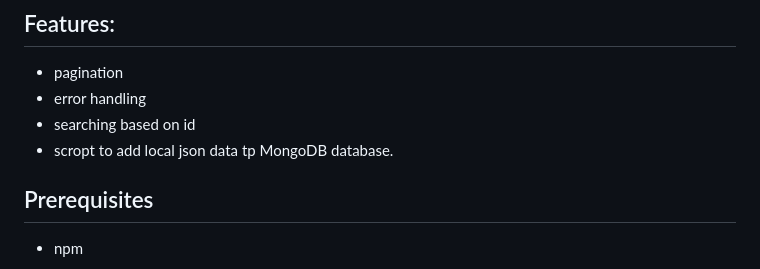
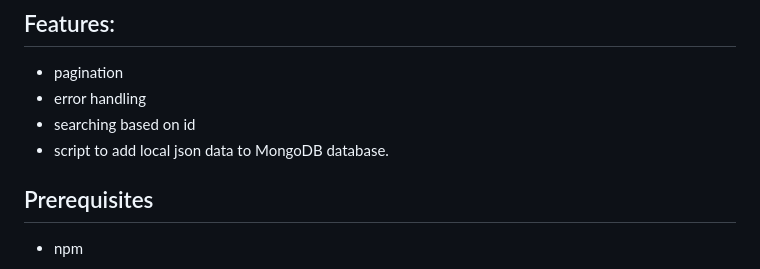
Before and after one commit to manuraj23/HumanChain-AI-Safety-Incident-Log-API, a Markdown page: README.md, the part around the change. GitHub-like rendering.

```diff
--- a/README.md
+++ b/README.md
@@ -18,7 +18,7 @@ This project is a RESTful API built for HumanChain’s backend intern assignment
 - pagination
 - error handling
 - searching based on id
-- scropt to add local json data tp MongoDB database.
+- script to add local json data to MongoDB database.
 
 ## Prerequisites
 - npm
```
